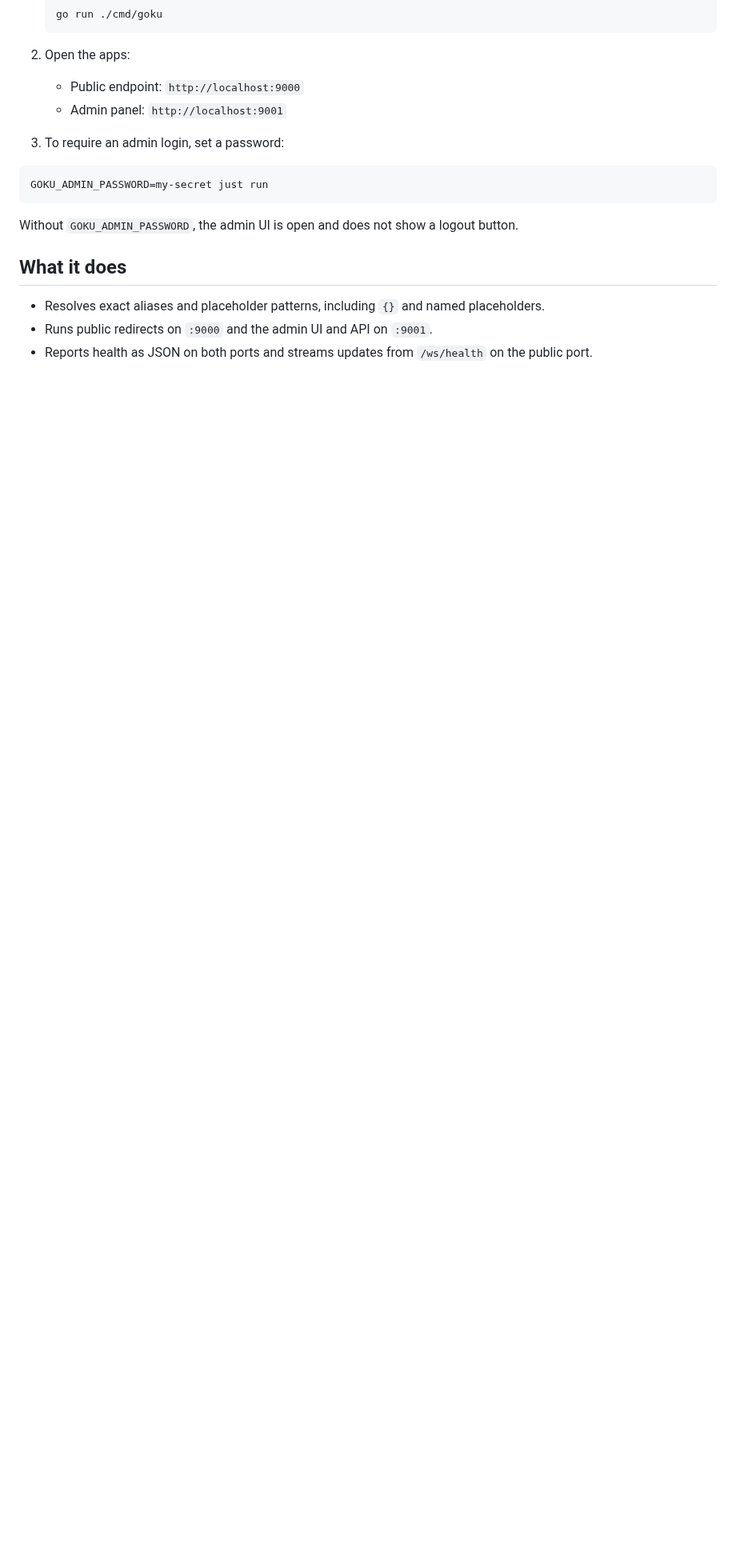
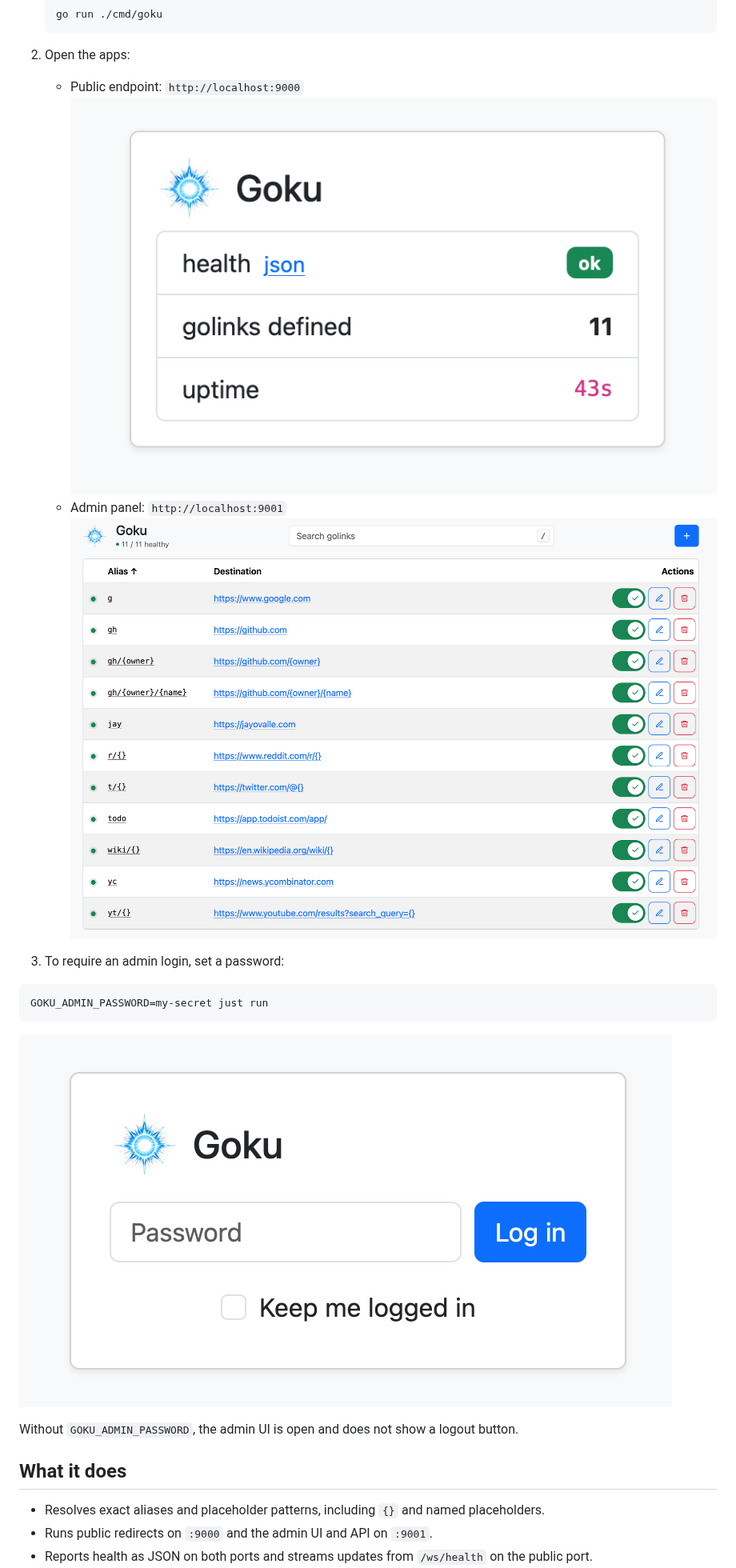
Before and after one commit to jovalle/goku, a Markdown page: README.md, the part around the change. Shown at 80% size. Rendered like a GitHub page; pictures changed too: .github/assets/login.png (added), .github/assets/panel.png (added), .github/assets/public.png (added); blank space fills up the shorter version.

````diff
--- a/README.md
+++ b/README.md
@@ -40,13 +40,17 @@ Golinks are increasingly commonplace in corporate environments (so much so one m
 
 2. Open the apps:
    - Public endpoint: `http://localhost:9000`
+![Public Endpoint](.github/assets/public.png)
    - Admin panel: `http://localhost:9001`
+![Admin Panel](.github/assets/panel.png)
 
 3. To require an admin login, set a password:
 
 ```bash
 GOKU_ADMIN_PASSWORD=my-secret just run
 ```
+
+![Login](.github/assets/login.png)
 
 Without `GOKU_ADMIN_PASSWORD`, the admin UI is open and does not show a logout button.
 
````
Also changed, not shown: 10 other files.
